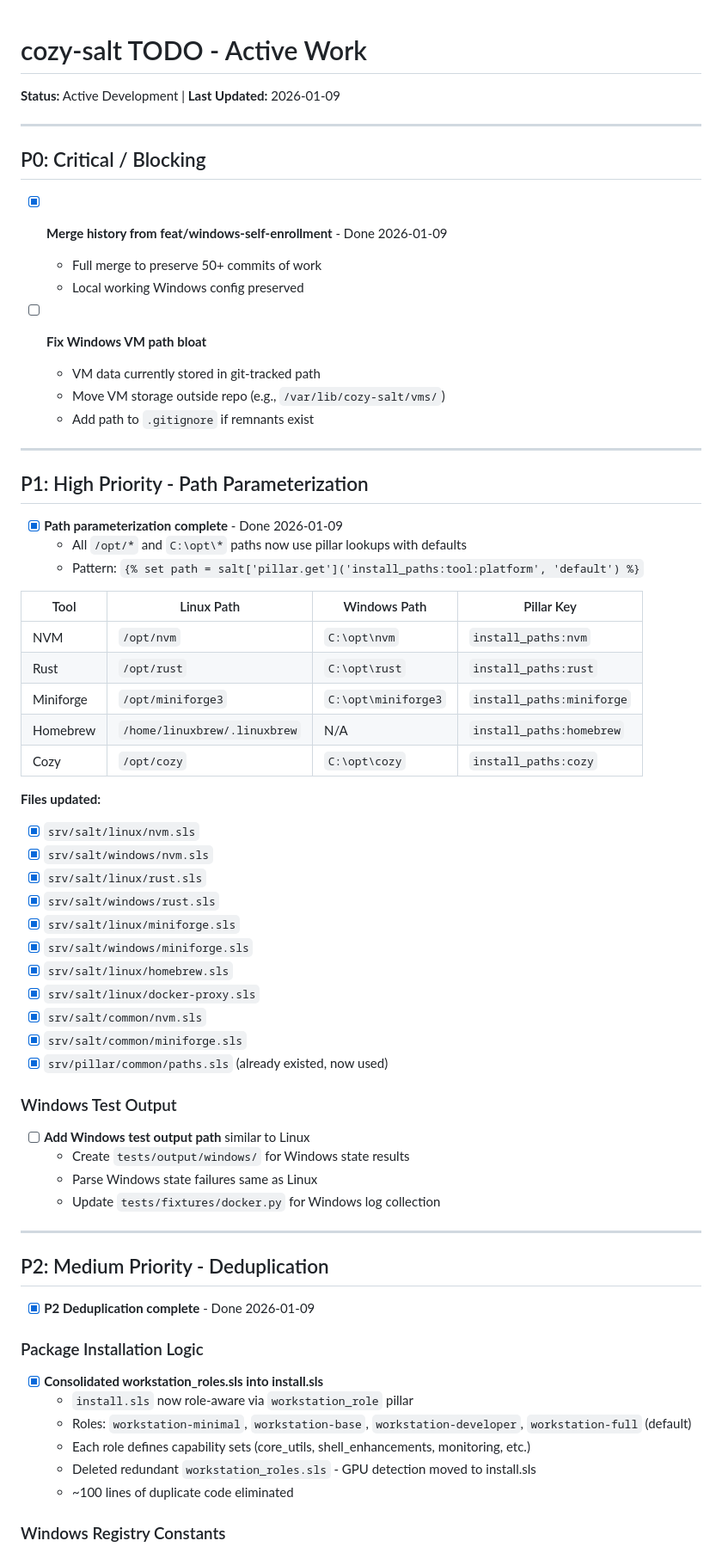
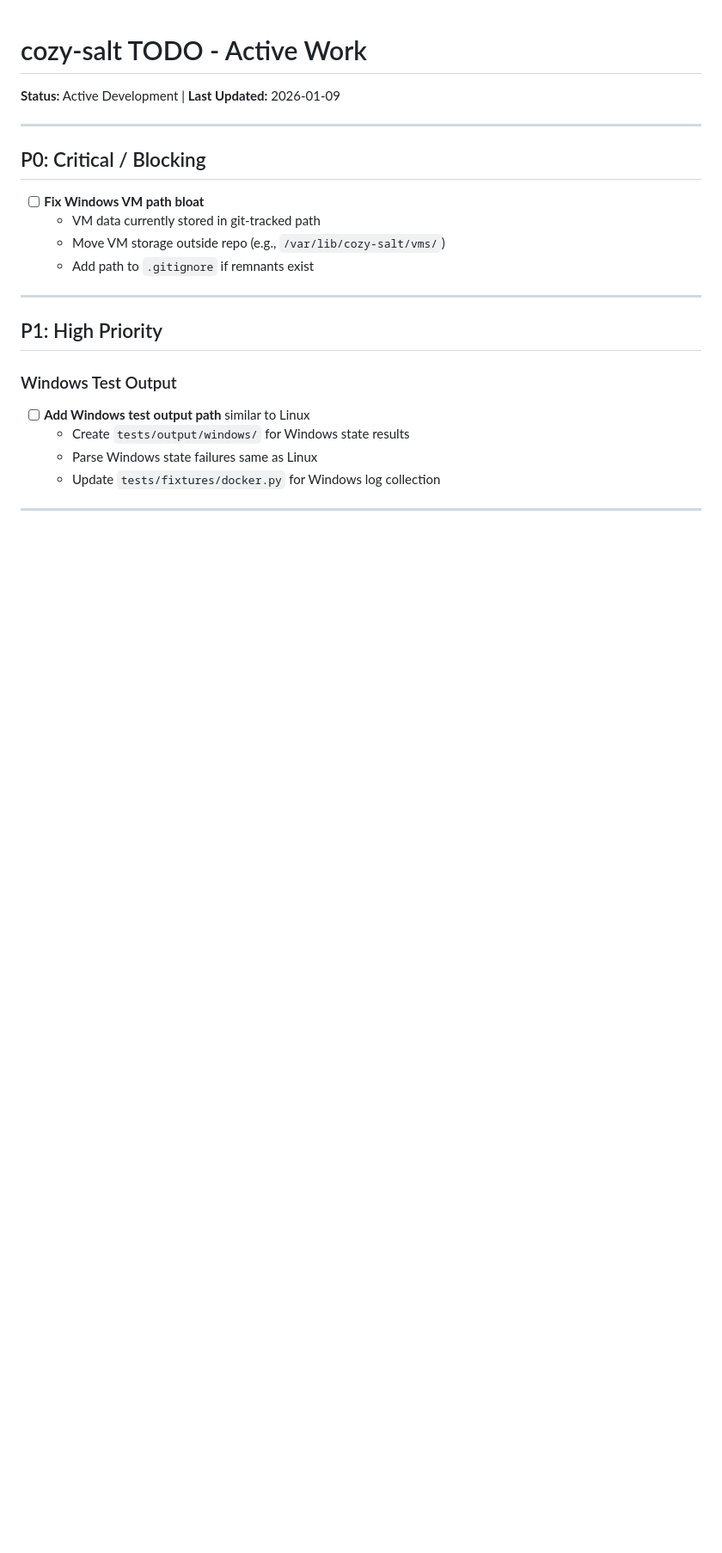
Before and after one commit to vegcom/cozy-salt, a Markdown page: TODO.md, the part around one of its changes. Shown at 86% size. GitHub-like rendering; blank space fills up the shorter version.

Commit message:
chore: Clean up completed tasks from TODO.md

```diff
--- a/TODO.md
+++ b/TODO.md
@@ -6,10 +6,6 @@
 
 ## P0: Critical / Blocking
 
-- [x] **Merge history from feat/windows-self-enrollment** - Done 2026-01-09
-  - Full merge to preserve 50+ commits of work
-  - Local working Windows config preserved
-
 - [ ] **Fix Windows VM path bloat**
   - VM data currently stored in git-tracked path
   - Move VM storage outside repo (e.g., `/var/lib/cozy-salt/vms/`)
@@ -17,32 +13,7 @@
 
 ---
 
-## P1: High Priority - Path Parameterization
-
-- [x] **Path parameterization complete** - Done 2026-01-09
-  - All `/opt/*` and `C:\opt\*` paths now use pillar lookups with defaults
-  - Pattern: `{% set path = salt['pillar.get']('install_paths:tool:platform', 'default') %}`
-
-| Tool | Linux Path | Windows Path | Pillar Key |
-|------|------------|--------------|------------|
-| NVM | `/opt/nvm` | `C:\opt\nvm` | `install_paths:nvm` |
-| Rust | `/opt/rust` | `C:\opt\rust` | `install_paths:rust` |
-| Miniforge | `/opt/miniforge3` | `C:\opt\miniforge3` | `install_paths:miniforge` |
-| Homebrew | `/home/linuxbrew/.linuxbrew` | N/A | `install_paths:homebrew` |
-| Cozy | `/opt/cozy` | `C:\opt\cozy` | `install_paths:cozy` |
-
-**Files updated:**
-- [x] `srv/salt/linux/nvm.sls`
-- [x] `srv/salt/windows/nvm.sls`
-- [x] `srv/salt/linux/rust.sls`
-- [x] `srv/salt/windows/rust.sls`
-- [x] `srv/salt/linux/miniforge.sls`
-- [x] `srv/salt/windows/miniforge.sls`
-- [x] `srv/salt/linux/homebrew.sls`
-- [x] `srv/salt/linux/docker-proxy.sls`
-- [x] `srv/salt/common/nvm.sls`
-- [x] `srv/salt/common/miniforge.sls`
-- [x] `srv/pillar/common/paths.sls` (already existed, now used)
+## P1: High Priority
 
 ### Windows Test Output
 
@@ -53,18 +24,3 @@
 
 ---
 
-## P2: Medium Priority - Deduplication
-
-- [x] **P2 Deduplication complete** - Done 2026-01-09
-
-### Package Installation Logic
-
-- [x] **Consolidated workstation_roles.sls into install.sls**
-  - `install.sls` now role-aware via `workstation_role` pillar
-  - Roles: `workstation-minimal`, `workstation-base`, `workstation-developer`, `workstation-full` (default)
-  - Each role defines capability sets (core_utils, shell_enhancements, monitoring, etc.)
-  - Deleted redundant `workstation_roles.sls` - GPU detection moved to install.sls
-  - ~100 lines of duplicate code eliminated
-
-### Windows Registry Constants
-
```
Also changed, not shown: other parts of TODO.md (+2 -15 lines).
